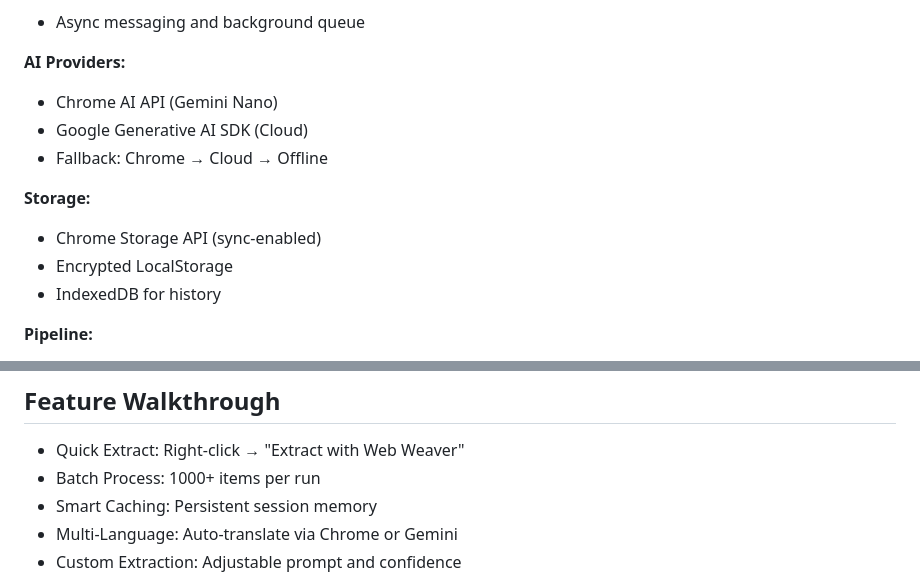
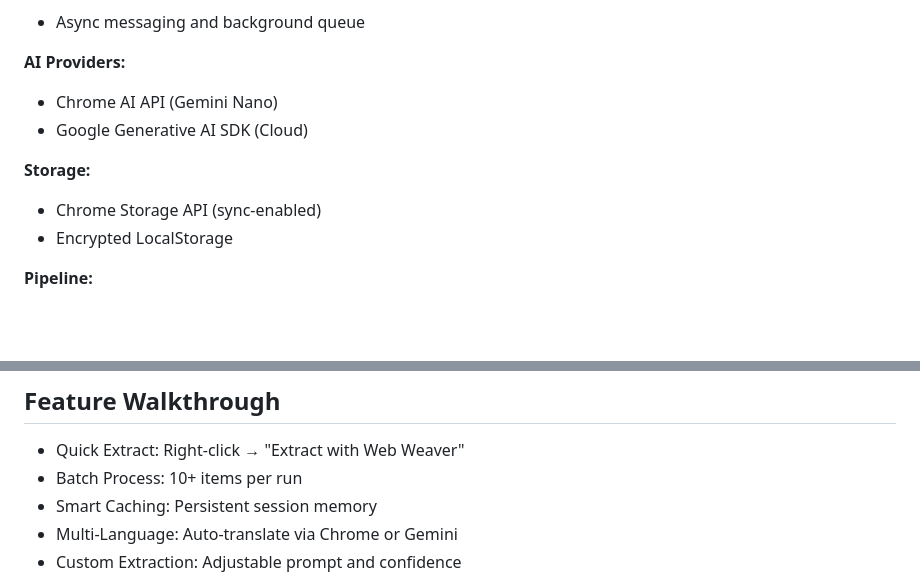
Before and after one commit to Nesar21/web-weaver-dual-mode, a Markdown page: README.md, 2 parts joined by grey strips. GitHub-like rendering; blank space fills up the shorter version.

```diff
--- a/README.md
+++ b/README.md
@@ -139,12 +136,10 @@ Load into Chrome:
 **AI Providers:**
 - Chrome AI API (Gemini Nano)
 - Google Generative AI SDK (Cloud)
-- Fallback: Chrome → Cloud → Offline
 
 **Storage:**
 - Chrome Storage API (sync-enabled)
 - Encrypted LocalStorage
-- IndexedDB for history
 
 **Pipeline:**
 - DOM parsing
@@ -172,7 +167,7 @@ Load via Developer Mode → Load Unpacked
 ## Feature Walkthrough
 
 - Quick Extract: Right-click → "Extract with Web Weaver"
-- Batch Process: 1000+ items per run
+- Batch Process: 10+ items per run
 - Smart Caching: Persistent session memory
 - Multi-Language: Auto-translate via Chrome or Gemini
 - Custom Extraction: Adjustable prompt and confidence
```
Also changed, not shown: other parts of README.md (+2 -5 lines).
